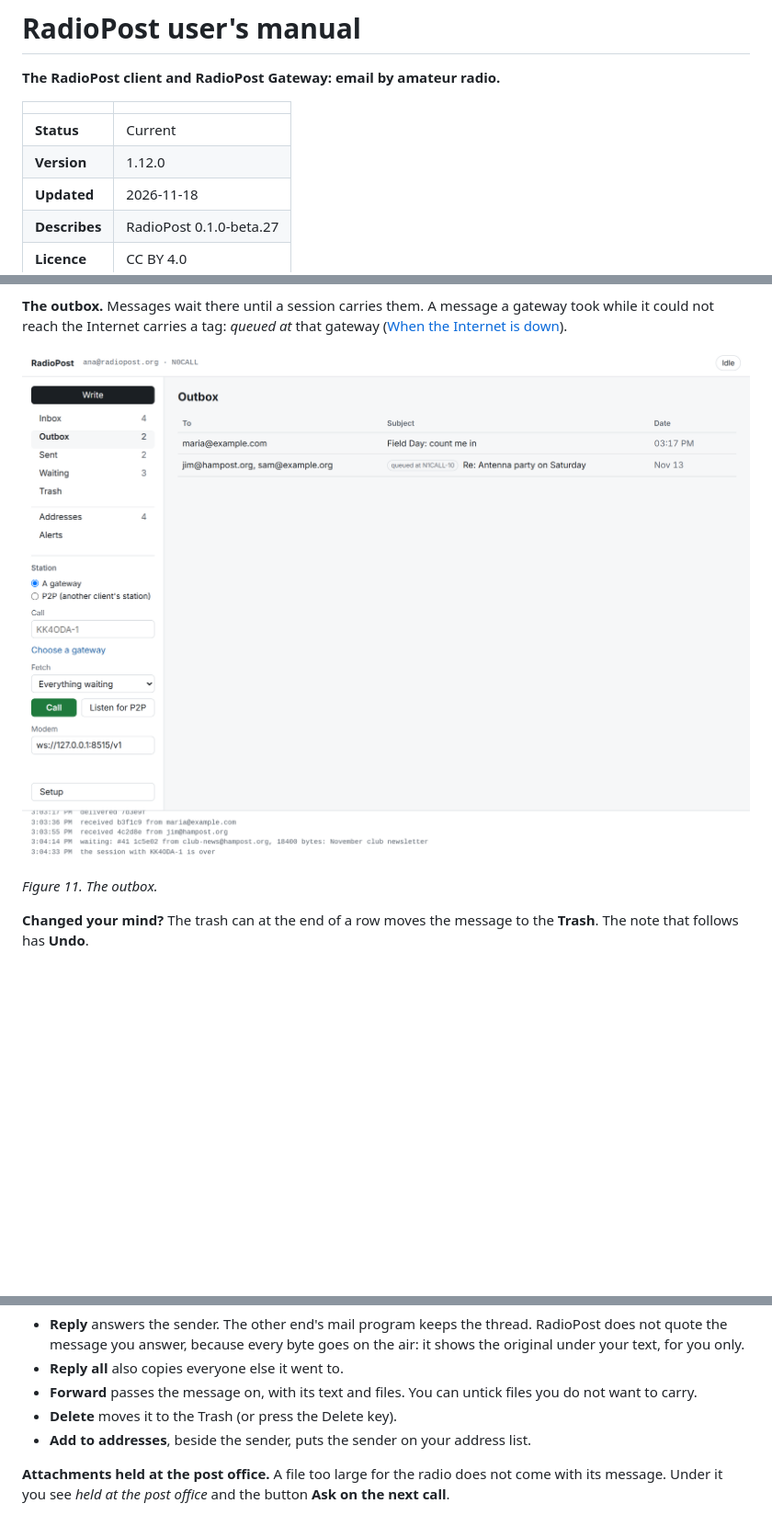
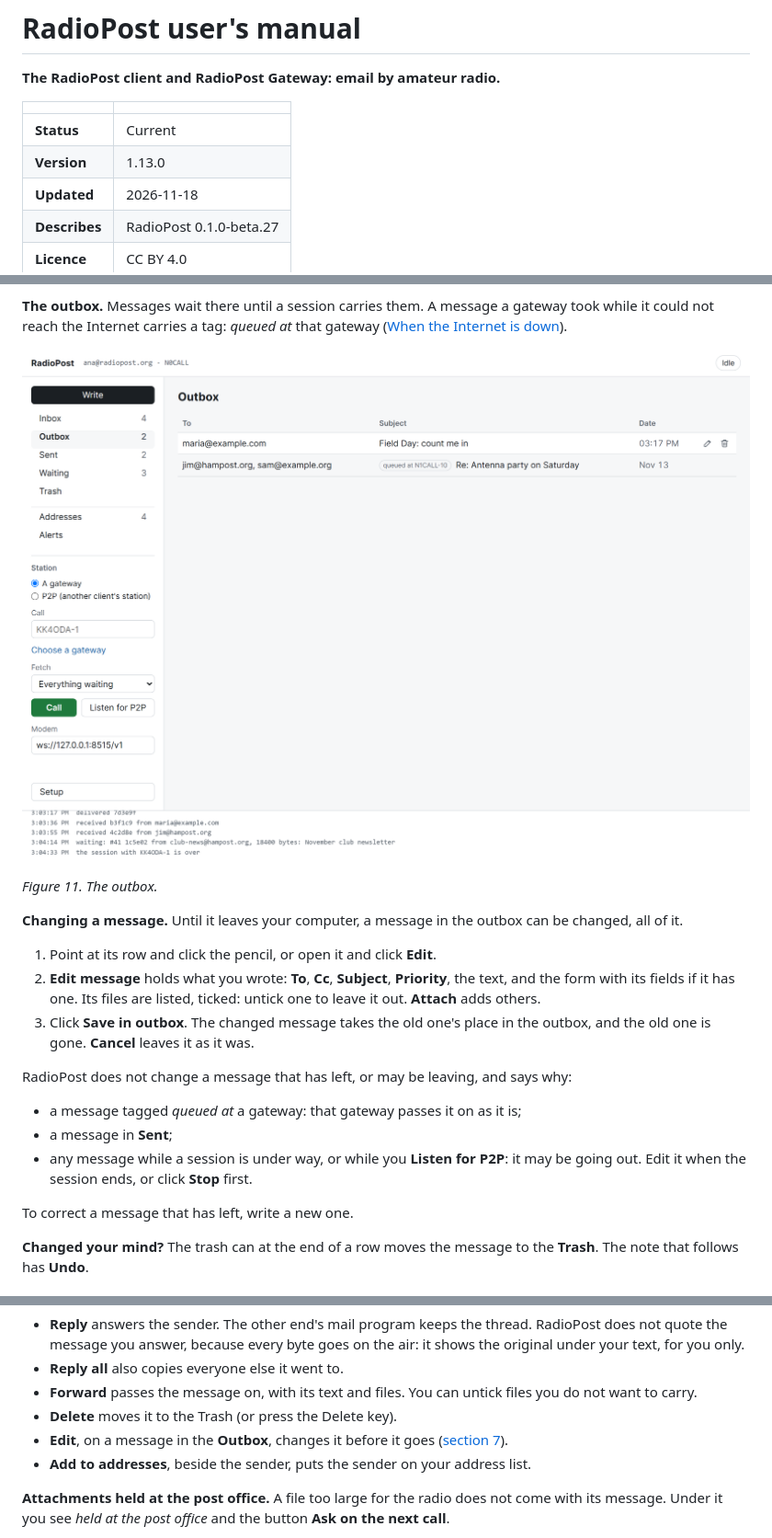
Before and after one commit to KK4ODA/RadioPost, a Markdown page: docs/manual/manual.md, 3 parts joined by grey strips. Shown at 92% size. GitHub-like rendering; pictures changed too: docs/manual/screens/client-outbox.png; blank space fills up the shorter version.

```diff
--- a/docs/manual/manual.md
+++ b/docs/manual/manual.md
@@ -5,7 +5,7 @@
 | | |
 |---|---|
 | **Status** | Current |
-| **Version** | 1.12.0 |
+| **Version** | 1.13.0 |
 | **Updated** | 2026-11-18 |
 | **Describes** | RadioPost 0.1.0-beta.27 |
 | **Licence** | CC BY 4.0 |
@@ -419,5 +419,24 @@ it could not reach the Internet carries a tag: *queued at* that gateway
 
 *Figure 11. The outbox.*
+
+**Changing a message.** Until it leaves your computer, a message in the outbox can be changed, all
+of it.
+
+1. Point at its row and click the pencil, or open it and click **Edit**.
+2. **Edit message** holds what you wrote: **To**, **Cc**, **Subject**, **Priority**, the text, and
+   the form with its fields if it has one. Its files are listed, ticked: untick one to leave it
+   out. **Attach** adds others.
+3. Click **Save in outbox**. The changed message takes the old one's place in the outbox, and the
+   old one is gone. **Cancel** leaves it as it was.
+
+RadioPost does not change a message that has left, or may be leaving, and says why:
+
+- a message tagged *queued at* a gateway: that gateway passes it on as it is;
+- a message in **Sent**;
+- any message while a session is under way, or while you **Listen for P2P**: it may be going out.
+  Edit it when the session ends, or click **Stop** first.
+
+To correct a message that has left, write a new one.
 
 **Changed your mind?** The trash can at the end of a row moves the message to the **Trash**.
 The note that follows has **Undo**.
@@ -516,6 +535,8 @@ Click a message in the **Inbox** to read it.
 - **Forward** passes the message on, with its text and files. You can untick files you do not
   want to carry.
 - **Delete** moves it to the Trash (or press the Delete key).
+- **Edit**, on a message in the **Outbox**, changes it before it goes
+  ([section 7](#7-writing-a-message)).
 - **Add to addresses**, beside the sender, puts the sender on your address list.
 
 **Attachments held at the post office.** A file too large for the radio does not come with its
```
Also changed, not shown: other parts of docs/manual/manual.md (+4 -1 lines), CLAUDE.md (+5 -1 lines), 6 other files.
